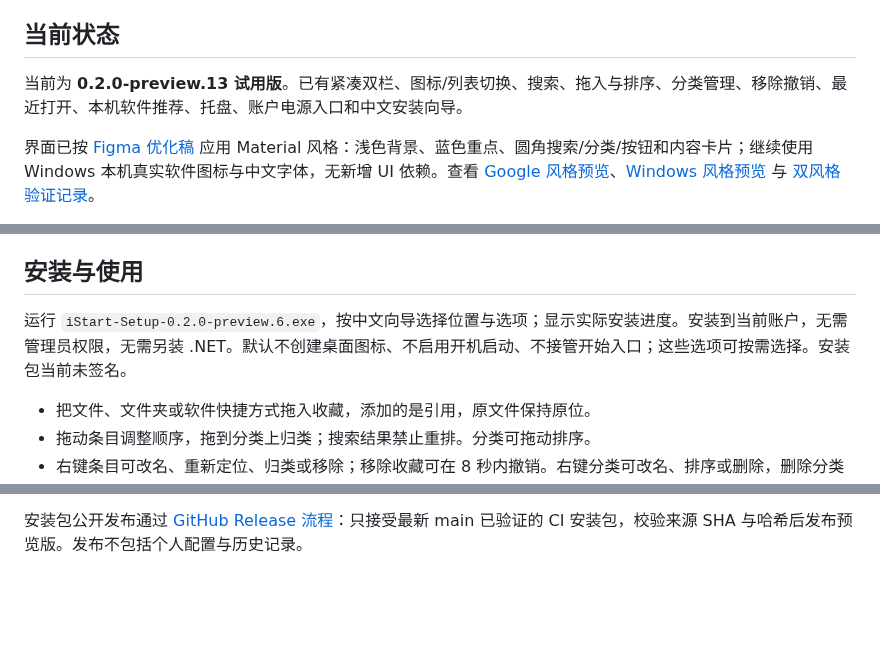
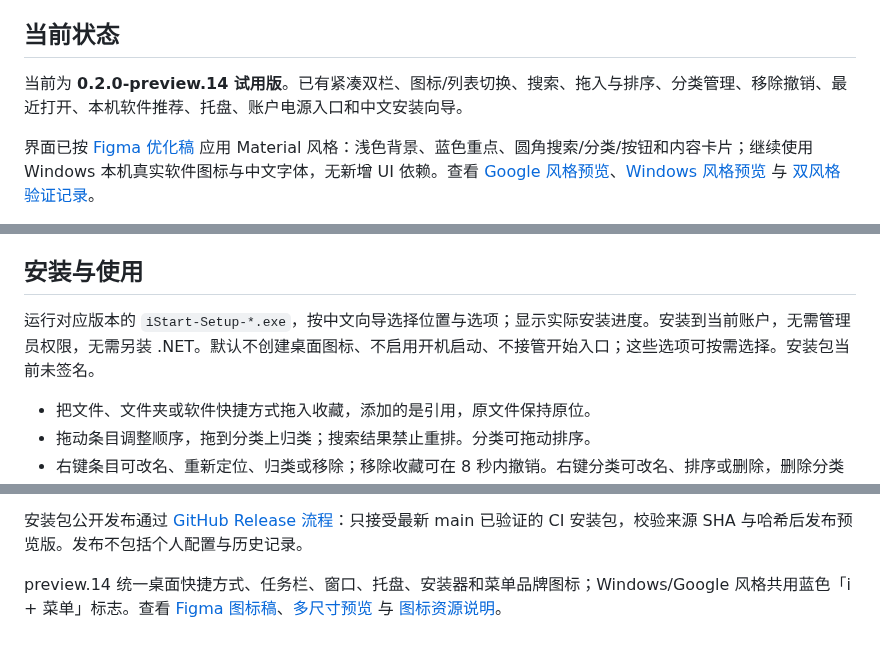
Before and after one commit to morrowfactory/istart, a Markdown page: README.md, 3 parts joined by grey strips. Rendered like a GitHub page; blank space fills up the shorter version.

Commit message:
统一 iStart 桌面、任务栏与双主题品牌图标

```diff
--- a/README.md
+++ b/README.md
@@ -4,7 +4,7 @@
 
 ## 当前状态
 
-当前为 **0.2.0-preview.13 试用版**。已有紧凑双栏、图标/列表切换、搜索、拖入与排序、分类管理、移除撤销、最近打开、本机软件推荐、托盘、账户电源入口和中文安装向导。
+当前为 **0.2.0-preview.14 试用版**。已有紧凑双栏、图标/列表切换、搜索、拖入与排序、分类管理、移除撤销、最近打开、本机软件推荐、托盘、账户电源入口和中文安装向导。
 
 界面已按 [Figma 优化稿](https://www.figma.com/design/fChA8PN9ewvBN02v9O1OjA?node-id=1-1245) 应用 Material 风格：浅色背景、蓝色重点、圆角搜索/分类/按钮和内容卡片；继续使用 Windows 本机真实软件图标与中文字体，无新增 UI 依赖。查看 [Google 风格预览](docs/prototypes/theme-google.png)、[Windows 风格预览](docs/prototypes/theme-windows.png) 与 [双风格验证记录](docs/THEME_VALIDATION.md)。
 
@@ -16,7 +16,7 @@
 
 ## 安装与使用
 
-运行 `iStart-Setup-0.2.0-preview.6.exe`，按中文向导选择位置与选项；显示实际安装进度。安装到当前账户，无需管理员权限，无需另装 .NET。默认不创建桌面图标、不启用开机启动、不接管开始入口；这些选项可按需选择。安装包当前未签名。
+运行对应版本的 `iStart-Setup-*.exe`，按中文向导选择位置与选项；显示实际安装进度。安装到当前账户，无需管理员权限，无需另装 .NET。默认不创建桌面图标、不启用开机启动、不接管开始入口；这些选项可按需选择。安装包当前未签名。
 
 - 把文件、文件夹或软件快捷方式拖入收藏，添加的是引用，原文件保持原位。
 - 拖动条目调整顺序，拖到分类上归类；搜索结果禁止重排。分类可拖动排序。
@@ -78,3 +78,5 @@ preview.12 在全部收藏同时包含程序和文件/文件夹时分组显示
 preview.13 的 Windows 风格按 [Win11 Fluent 优化稿](https://www.figma.com/design/fChA8PN9ewvBN02v9O1OjA?node-id=10-173) 更新：灰白层次、细边框与圆角、蓝色选中短线、分类图标、紧凑六列入口和搜索焦点底线；保留 Google 风格和全部功能。应用/文件夹图标仍从本机动态读取。查看 [程序预览](docs/prototypes/win11-fluent-app.png) 与 [验证记录](docs/WIN11_FLUENT_VALIDATION.md)。
 
 安装包公开发布通过 [GitHub Release 流程](docs/GITHUB_RELEASE.md)：只接受最新 main 已验证的 CI 安装包，校验来源 SHA 与哈希后发布预览版。发布不包括个人配置与历史记录。
+
+preview.14 统一桌面快捷方式、任务栏、窗口、托盘、安装器和菜单品牌图标；Windows/Google 风格共用蓝色「i + 菜单」标志。查看 [Figma 图标稿](https://www.figma.com/design/fChA8PN9ewvBN02v9O1OjA?node-id=15-204)、[多尺寸预览](docs/prototypes/brand-icon.png) 与 [图标资源说明](docs/BRAND_ICON.md)。
```
Also changed, not shown: ARCHITECTURE.md (+3 -1 lines), VISION.md (+1 -1 lines), docs/BRAND_ICON.md (added, +12 -0 lines), docs/prototypes/brand-icon.png (added), 11 other files.
